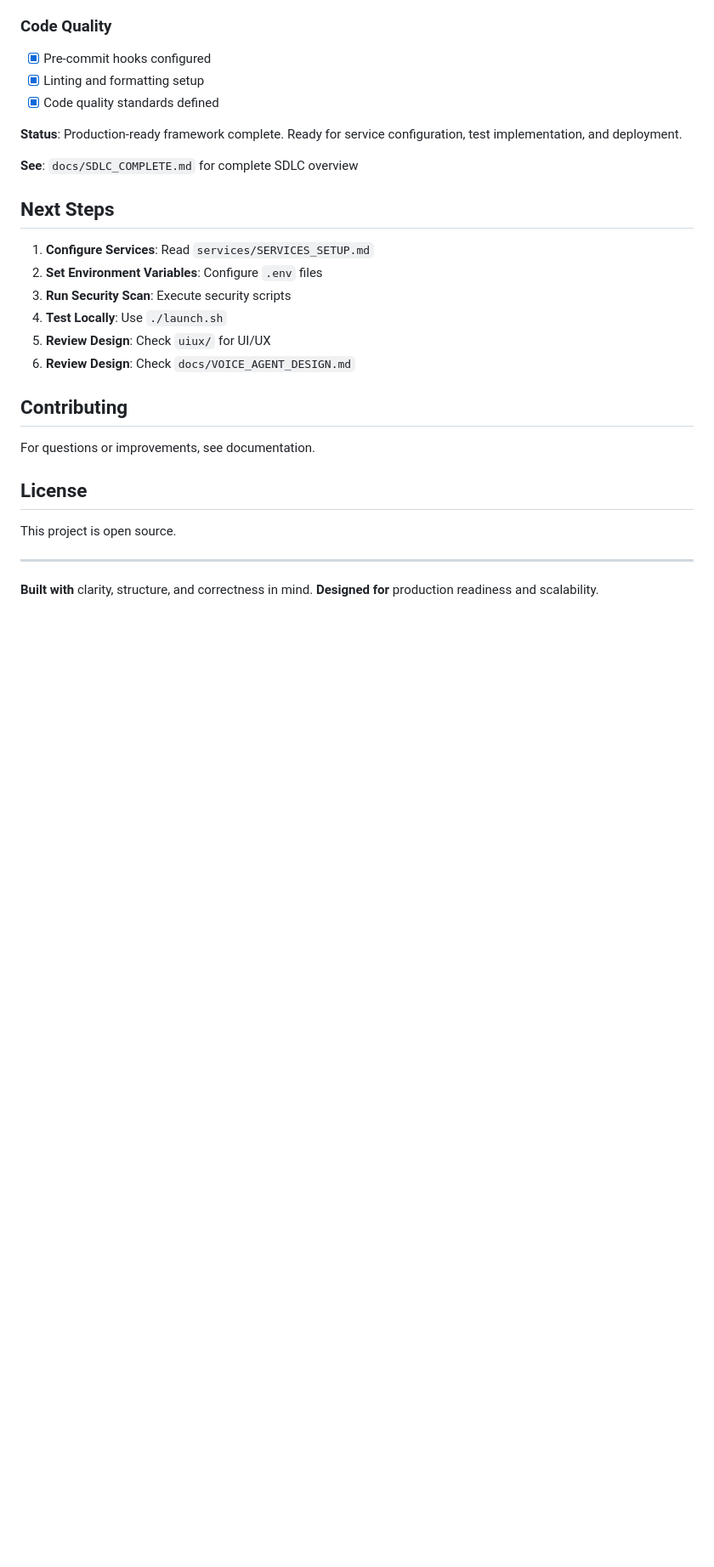
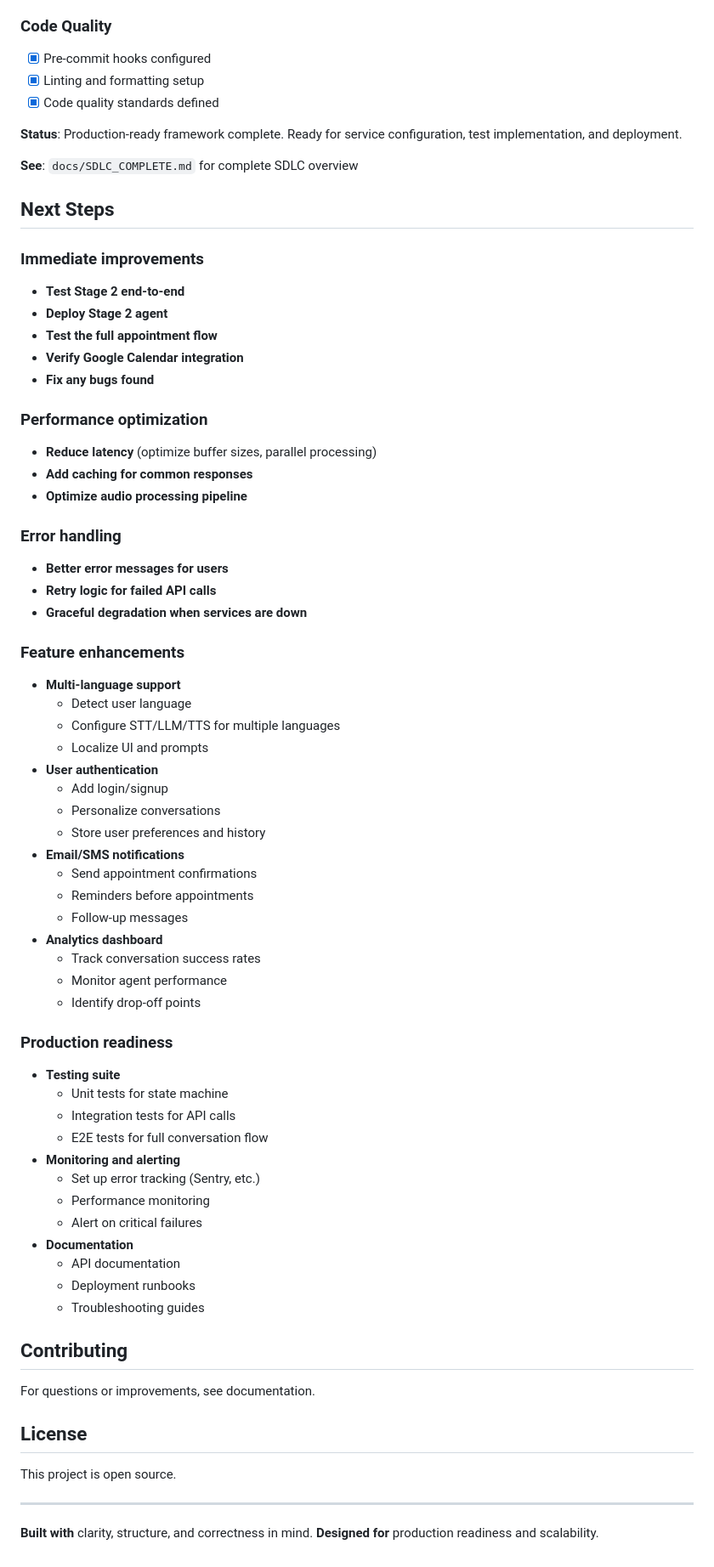
Before and after one commit to Web8080/conversation_flow_Voice_Agent_with_LiveKit, a Markdown page: README.md, the part around the change. Shown at 85% size. Drawn GitHub-style; blank space fills up the shorter version.

Commit message:
docs: add next steps roadmap

```diff
--- a/README.md
+++ b/README.md
@@ -199,12 +199,59 @@ See `docs/SETUP_AND_RUN.md` for detailed deployment instructions.
 
 ## Next Steps
 
-1. **Configure Services**: Read `services/SERVICES_SETUP.md`
-2. **Set Environment Variables**: Configure `.env` files
-3. **Run Security Scan**: Execute security scripts
-4. **Test Locally**: Use `./launch.sh`
-5. **Review Design**: Check `uiux/` for UI/UX
-6. **Review Design**: Check `docs/VOICE_AGENT_DESIGN.md`
+### Immediate improvements
+
+- **Test Stage 2 end-to-end**
+- **Deploy Stage 2 agent**
+- **Test the full appointment flow**
+- **Verify Google Calendar integration**
+- **Fix any bugs found**
+
+### Performance optimization
+
+- **Reduce latency** (optimize buffer sizes, parallel processing)
+- **Add caching for common responses**
+- **Optimize audio processing pipeline**
+
+### Error handling
+
+- **Better error messages for users**
+- **Retry logic for failed API calls**
+- **Graceful degradation when services are down**
+
+### Feature enhancements
+
+- **Multi-language support**
+  - Detect user language
+  - Configure STT/LLM/TTS for multiple languages
+  - Localize UI and prompts
+- **User authentication**
+  - Add login/signup
+  - Personalize conversations
+  - Store user preferences and history
+- **Email/SMS notifications**
+  - Send appointment confirmations
+  - Reminders before appointments
+  - Follow-up messages
+- **Analytics dashboard**
+  - Track conversation success rates
+  - Monitor agent performance
+  - Identify drop-off points
+
+### Production readiness
+
+- **Testing suite**
+  - Unit tests for state machine
+  - Integration tests for API calls
+  - E2E tests for full conversation flow
+- **Monitoring and alerting**
+  - Set up error tracking (Sentry, etc.)
+  - Performance monitoring
+  - Alert on critical failures
+- **Documentation**
+  - API documentation
+  - Deployment runbooks
+  - Troubleshooting guides
 
 ## Contributing
 
```
